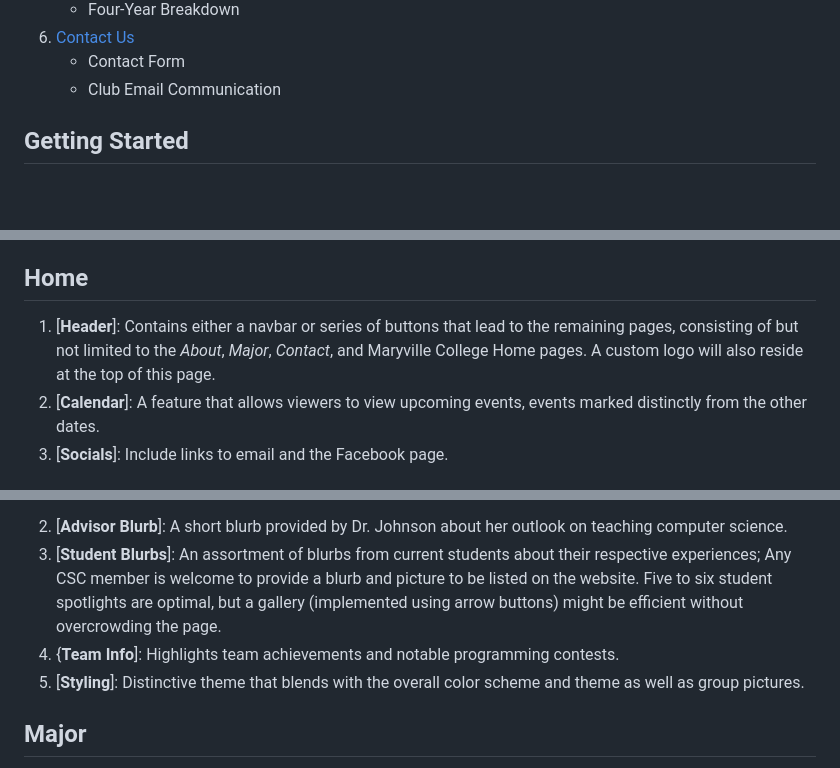
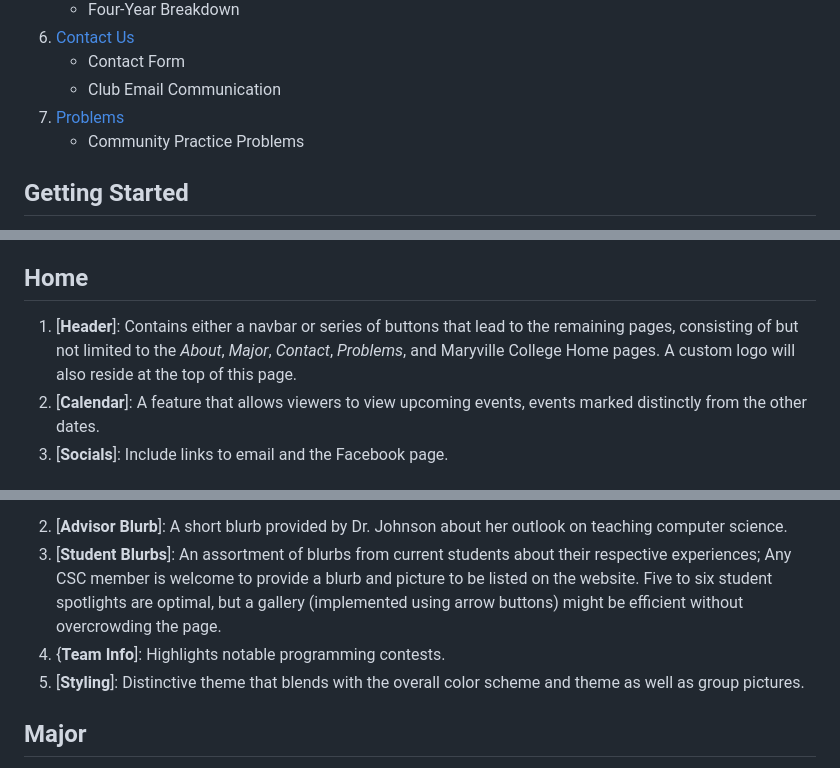
Before and after one commit to cloveday098/Prog_Team_Website, a Markdown page: README.md, 3 parts joined by grey strips. Rendered like a GitHub page; blank space fills up the shorter version.

Commit message:
Readme changes from 1/12 meeting

```diff
--- a/README.md
+++ b/README.md
@@ -33,6 +33,8 @@ To provide CSC/The Programming Team with database functionality to keep track of
 7. [Contact Us](#contact-us)
     * Contact Form
     * Club Email Communication
+8. [Problems](#problems)
+   * Community Practice Problems
 
 ## Getting Started
 If you are completely new to git or would like a refresher, look at the provided [tutorial](https://youtu.be/8JJ101D3knE?feature=shared) and [cheat sheet](education.github.com/git-cheat-sheet-education.pdf). This project will implement HTML, JavaScript, CSS/Bootstrap, and possibly PHP. If you are not familiar with any of these, online tutorials are readily available, and _W3 Schools_ is highly recommended. Milestones and tasks are available in the attached GitHub project; tasks will be updated here regularly.
@@ -48,7 +50,7 @@ __Requirements__: Due to the sensitive needs of the database, the problem bank a
 4. [__Student Profiler__][Optional]: Implements a profile for each member, including name, class rank, profile picture, and problems solved. If a login feature is implemented, students should be able to view their statistics and submit requests to receive credit for solved problems. The advisor's account should have similar capabilities but be able to log solve problems, remove students, and serve as an administrator.
 
 ## Home
-1. [__Header__]: Contains either a navbar or series of buttons that lead to the remaining pages, consisting of but not limited to the _About_, _Major_, _Contact_, and Maryville College Home pages. A custom logo will also reside at the top of this page.
+1. [__Header__]: Contains either a navbar or series of buttons that lead to the remaining pages, consisting of but not limited to the _About_, _Major_, _Contact_, _Problems_, and Maryville College Home pages. A custom logo will also reside at the top of this page.
 2. [__Calendar__]: A feature that allows viewers to view upcoming events, events marked distinctly from the other dates.
 3. [__Socials__]: Include links to email and the Facebook page.
 
@@ -60,7 +62,7 @@ Mission Statement as seen on the club constitution: The mission is to promote co
 
 2. [__Advisor Blurb__]: A short blurb provided by Dr. Johnson about her outlook on teaching computer science.
 3. [__Student Blurbs__]: An assortment of blurbs from current students about their respective experiences; Any CSC member is welcome to provide a blurb and picture to be listed on the website. Five to six student spotlights are optimal, but a gallery (implemented using arrow buttons) might be efficient without overcrowding the page.
-4. {__Team Info__]: Highlights team achievements and notable programming contests.
+4. {__Team Info__]: Highlights notable programming contests.
 5. [__Styling__]: Distinctive theme that blends with the overall color scheme and theme as well as group pictures.
 
 ## Major
```
Also changed, not shown: other parts of README.md (+4 -0 lines).
